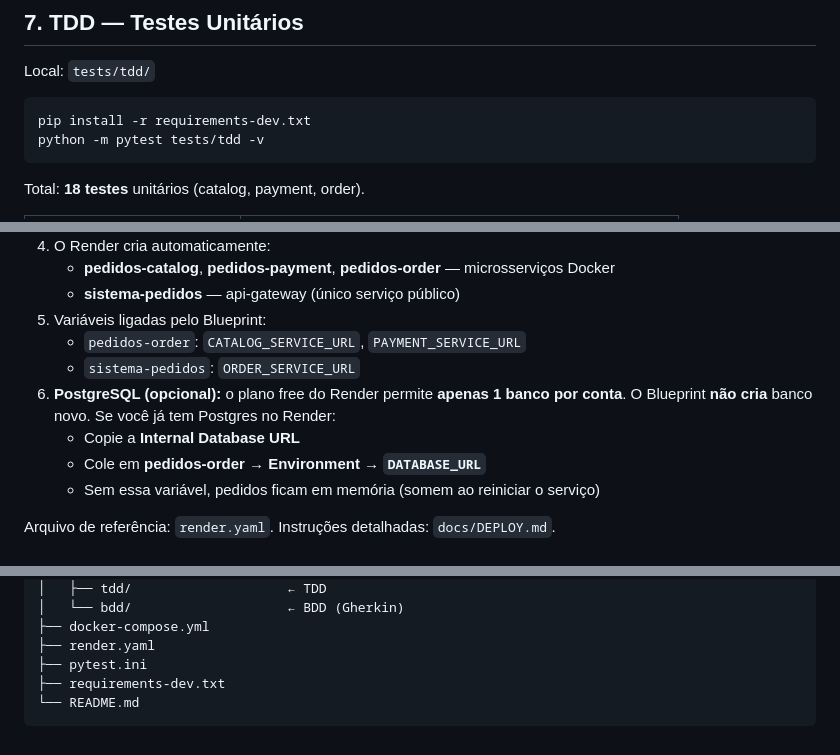
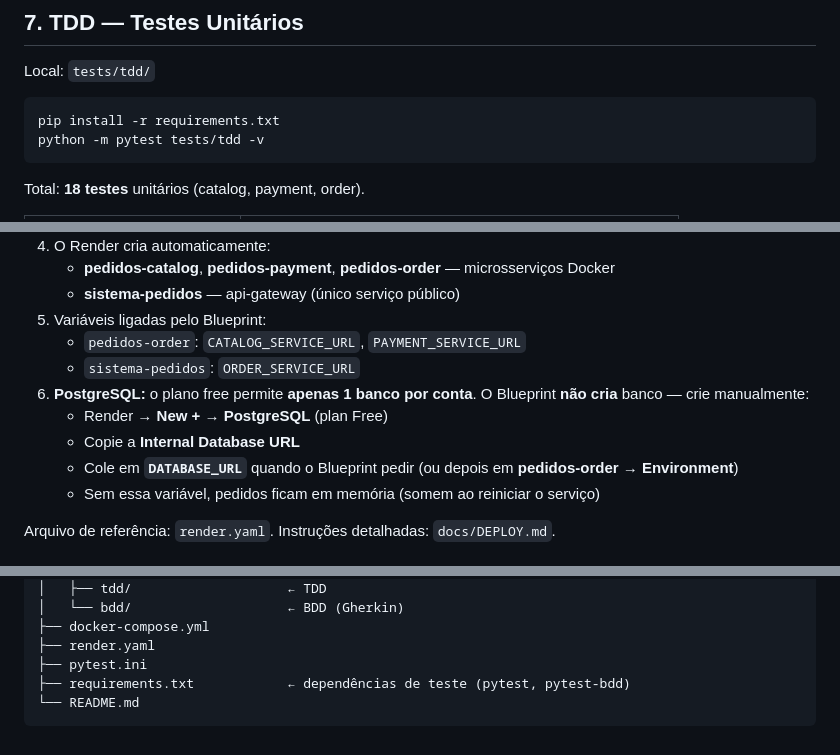
Before and after one commit to DanielAugustz/Delivery-P2, a Markdown page: docs/DOCUMENTACAO_PROVA.md, 3 parts joined by grey strips. Rendered like a GitHub page.

````diff
--- a/docs/DOCUMENTACAO_PROVA.md
+++ b/docs/DOCUMENTACAO_PROVA.md
@@ -91,7 +91,7 @@ services/<nome>/
 Local: `tests/tdd/`
 
 ```bash
-pip install -r requirements-dev.txt
+pip install -r requirements.txt
 python -m pytest tests/tdd -v
 ```
 
@@ -153,9 +153,10 @@ Repositório: `DanielAugustz/Delivery-P2`
 5. Variáveis ligadas pelo Blueprint:
    - `pedidos-order`: `CATALOG_SERVICE_URL`, `PAYMENT_SERVICE_URL`
    - `sistema-pedidos`: `ORDER_SERVICE_URL`
-6. **PostgreSQL (opcional):** o plano free do Render permite **apenas 1 banco por conta**. O Blueprint **não cria** banco novo. Se você já tem Postgres no Render:
+6. **PostgreSQL:** o plano free permite **apenas 1 banco por conta**. O Blueprint **não cria** banco — crie manualmente:
+   - Render → **New + → PostgreSQL** (plan Free)
    - Copie a **Internal Database URL**
-   - Cole em **pedidos-order → Environment → `DATABASE_URL`**
+   - Cole em **`DATABASE_URL`** quando o Blueprint pedir (ou depois em **pedidos-order → Environment**)
    - Sem essa variável, pedidos ficam em memória (somem ao reiniciar o serviço)
 
 Arquivo de referência: `render.yaml`. Instruções detalhadas: `docs/DEPLOY.md`.
@@ -202,6 +203,6 @@ Sistema-de-Pedidos/
 ├── docker-compose.yml
 ├── render.yaml
 ├── pytest.ini
-├── requirements-dev.txt
+├── requirements.txt            ← dependências de teste (pytest, pytest-bdd)
 └── README.md
 ```
````
Also changed, not shown: docs/DEPLOY.md (deleted, +0 -76 lines).
